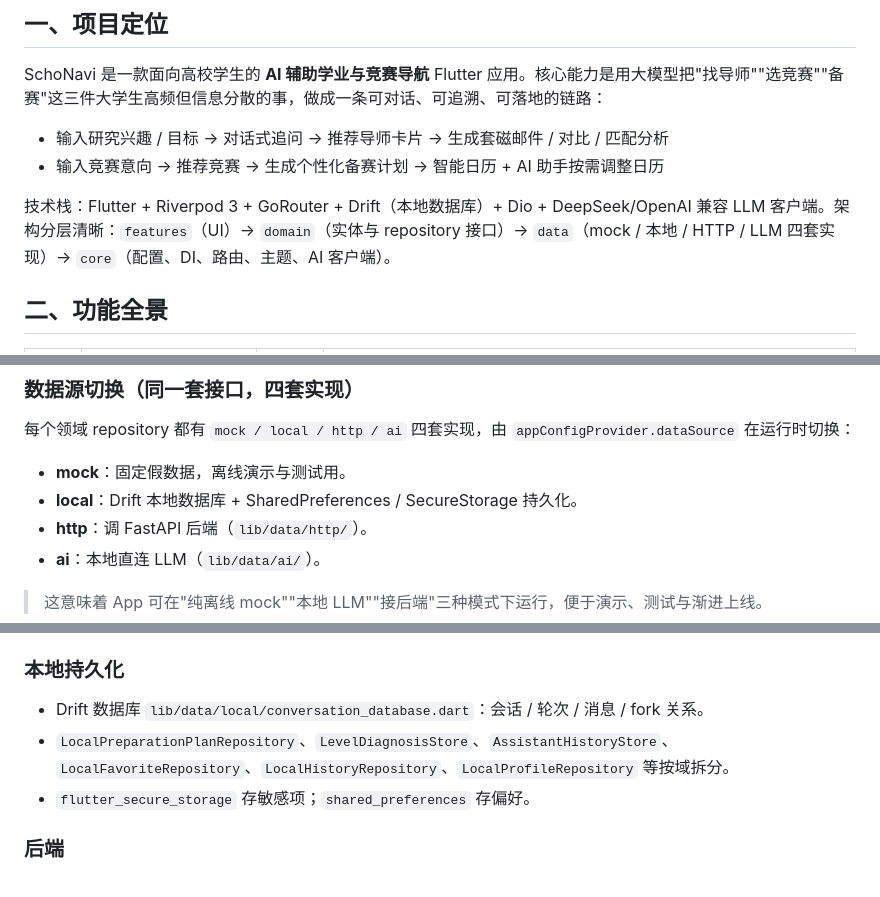
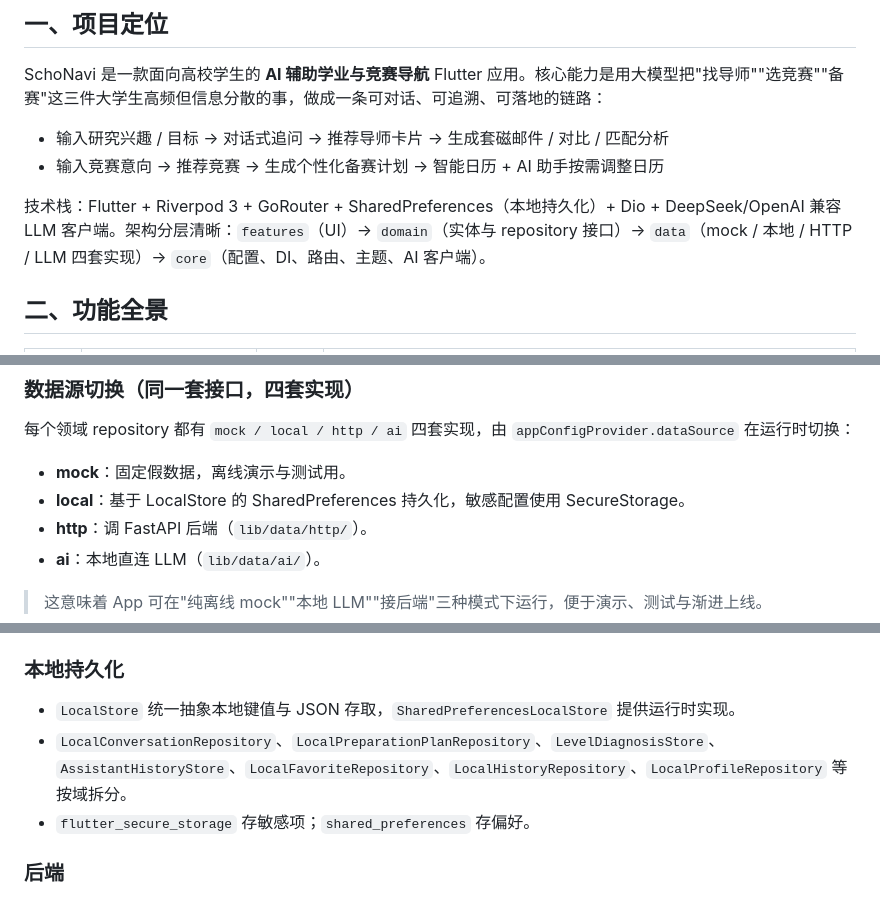
Before and after one commit to starprince1234/SchoNavi, a Markdown page: docs/PROJECT_FEATURE_OVERVIEW.md, 3 parts joined by grey strips. GitHub-like rendering.

```diff
--- a/docs/PROJECT_FEATURE_OVERVIEW.md
+++ b/docs/PROJECT_FEATURE_OVERVIEW.md
@@ -9,7 +9,7 @@ SchoNavi 是一款面向高校学生的 **AI 辅助学业与竞赛导航** Flutt
 - 输入研究兴趣 / 目标 → 对话式追问 → 推荐导师卡片 → 生成套磁邮件 / 对比 / 匹配分析
 - 输入竞赛意向 → 推荐竞赛 → 生成个性化备赛计划 → 智能日历 + AI 助手按需调整日历
 
-技术栈：Flutter + Riverpod 3 + GoRouter + Drift（本地数据库）+ Dio + DeepSeek/OpenAI 兼容 LLM 客户端。架构分层清晰：`features`（UI）→ `domain`（实体与 repository 接口）→ `data`（mock / 本地 / HTTP / LLM 四套实现）→ `core`（配置、DI、路由、主题、AI 客户端）。
+技术栈：Flutter + Riverpod 3 + GoRouter + SharedPreferences（本地持久化）+ Dio + DeepSeek/OpenAI 兼容 LLM 客户端。架构分层清晰：`features`（UI）→ `domain`（实体与 repository 接口）→ `data`（mock / 本地 / HTTP / LLM 四套实现）→ `core`（配置、DI、路由、主题、AI 客户端）。
 
 ## 二、功能全景
 
@@ -108,7 +108,7 @@ SchoNavi 是一款面向高校学生的 **AI 辅助学业与竞赛导航** Flutt
 ### 数据源切换（同一套接口，四套实现）
 每个领域 repository 都有 `mock / local / http / ai` 四套实现，由 `appConfigProvider.dataSource` 在运行时切换：
 - **mock**：固定假数据，离线演示与测试用。
-- **local**：Drift 本地数据库 + SharedPreferences / SecureStorage 持久化。
+- **local**：基于 LocalStore 的 SharedPreferences 持久化，敏感配置使用 SecureStorage。
 - **http**：调 FastAPI 后端（`lib/data/http/`）。
 - **ai**：本地直连 LLM（`lib/data/ai/`）。
 
@@ -121,8 +121,8 @@ SchoNavi 是一款面向高校学生的 **AI 辅助学业与竞赛导航** Flutt
 - 配置走 dart-define（`LLM_API_KEY` / `LLM_BASE_URL` / `LLM_MODEL`），不落库不入仓。
 
 ### 本地持久化
-- Drift 数据库 `lib/data/local/conversation_database.dart`：会话 / 轮次 / 消息 / fork 关系。
-- `LocalPreparationPlanRepository`、`LevelDiagnosisStore`、`AssistantHistoryStore`、`LocalFavoriteRepository`、`LocalHistoryRepository`、`LocalProfileRepository` 等按域拆分。
+- `LocalStore` 统一抽象本地键值与 JSON 存取，`SharedPreferencesLocalStore` 提供运行时实现。
+- `LocalConversationRepository`、`LocalPreparationPlanRepository`、`LevelDiagnosisStore`、`AssistantHistoryStore`、`LocalFavoriteRepository`、`LocalHistoryRepository`、`LocalProfileRepository` 等按域拆分。
 - `flutter_secure_storage` 存敏感项；`shared_preferences` 存偏好。
 
 ### 后端
```
Also changed, not shown: other parts of docs/PROJECT_FEATURE_OVERVIEW.md (+0 -1 lines), AGENTS.md (+6 -6 lines), CLAUDE.md (+6 -6 lines).
